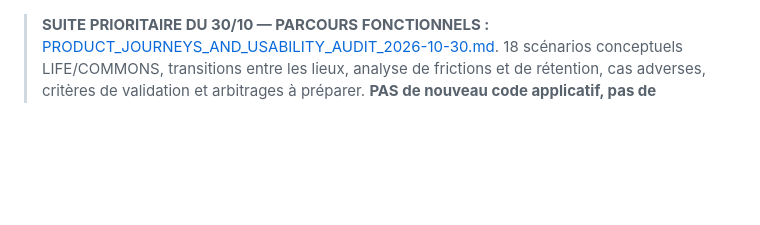
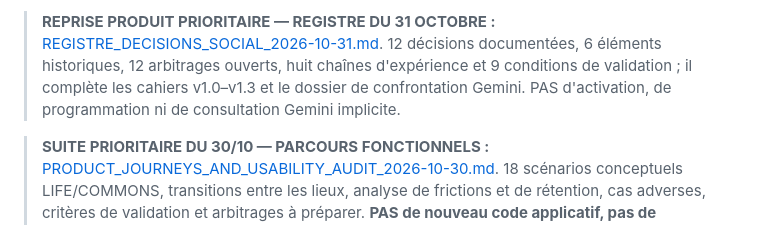
Before and after one commit to contact101-collab/SOC.IA.L, a Markdown page: HANDOFF_CORE_TOOLS_AND_VISION_2026-10-29.md, the part around the change. GitHub-like rendering; blank space fills up the shorter version.

Commit message:
docs(product): pin 31 Oct decision register and functional approval gates

```diff
--- a/HANDOFF_CORE_TOOLS_AND_VISION_2026-10-29.md
+++ b/HANDOFF_CORE_TOOLS_AND_VISION_2026-10-29.md
@@ -1,3 +1,5 @@
+> **REPRISE PRODUIT PRIORITAIRE — REGISTRE DU 31 OCTOBRE :** [REGISTRE_DECISIONS_SOCIAL_2026-10-31.md](REGISTRE_DECISIONS_SOCIAL_2026-10-31.md). 12 décisions documentées, 6 éléments historiques, 12 arbitrages ouverts, huit chaînes d'expérience et 9 conditions de validation ; il complète les cahiers v1.0–v1.3 et le dossier de confrontation Gemini. PAS d'activation, de programmation ni de consultation Gemini implicite.
+
 > **SUITE PRIORITAIRE DU 30/10 — PARCOURS FONCTIONNELS :** [PRODUCT_JOURNEYS_AND_USABILITY_AUDIT_2026-10-30.md](PRODUCT_JOURNEYS_AND_USABILITY_AUDIT_2026-10-30.md). 18 scénarios conceptuels LIFE/COMMONS, transitions entre les lieux, analyse de frictions et de rétention, cas adverses, critères de validation et arbitrages à préparer. **PAS de nouveau code applicatif, pas de validation Gemini.**
 
 > **SPECIFICATION FONCTIONNELLE LIFE DU 30 OCTOBRE :** [PRODUCT_FUNCTIONAL_ARCHITECTURE_LIFE_2026-10-30.md](PRODUCT_FUNCTIONAL_ARCHITECTURE_LIFE_2026-10-30.md). Cahier de conception prioritaire, huit espaces LIFE, fondations transversales, parcours, mémoire, permissions, cas limites et arbitrages. Ne pas confondre avec une autorisation de développement technique. Gemini sera consulté après l'arbitrage du fondateur.
```
